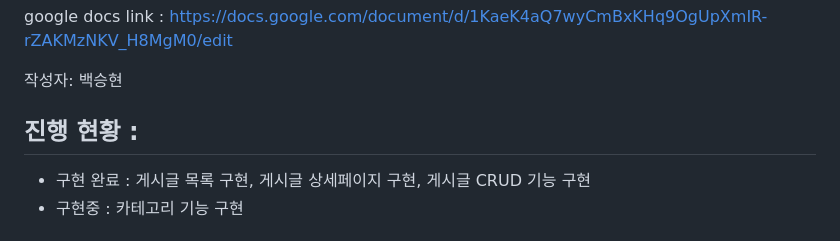
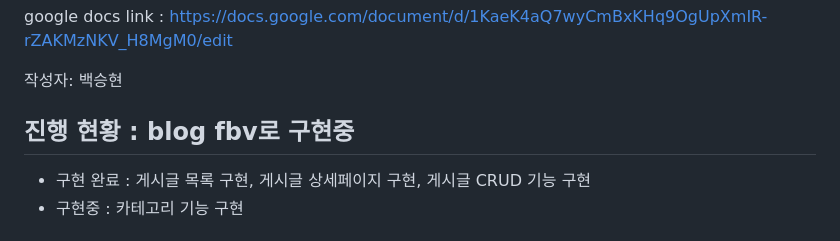
Before and after one commit to baccine/django_blog_with_AI, a Markdown page: README.md, the part around the change. Rendered like a GitHub page.

Commit message:
Update README.md
오타 수정

```diff
--- a/README.md
+++ b/README.md
@@ -2,7 +2,7 @@
 google docs link : https://docs.google.com/document/d/1KaeK4aQ7wyCmBxKHq9OgUpXmIR-rZAKMzNKV_H8MgM0/edit
 
 작성자: 백승현
-## 진행 현황 :
+## 진행 현황 : blog fbv로 구현중
 - 구현 완료 : 게시글 목록 구현, 게시글 상세페이지 구현, 게시글 CRUD 기능 구현
 - 구현중 : 카테고리 기능 구현
 ## 프로젝트 개요
```
